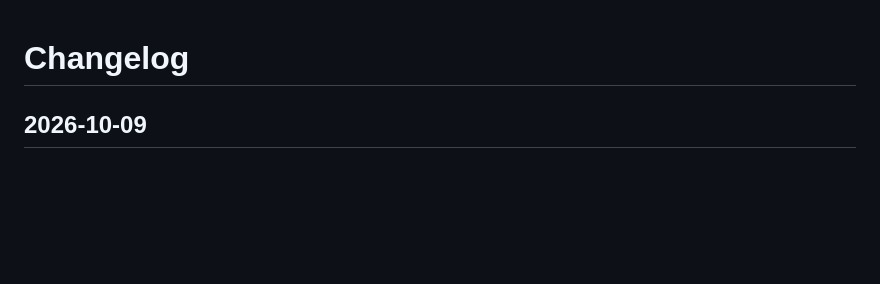
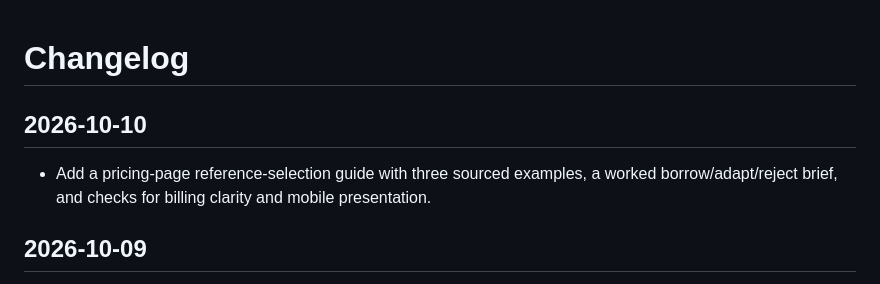
Before and after one commit to LVTD-LLC/tastefulkit, a Markdown page: CHANGELOG.md, the part around the change. GitHub-like rendering; blank space fills up the shorter version.

Commit message:
Add pricing-page reference selection guide (#61)

```diff
--- a/CHANGELOG.md
+++ b/CHANGELOG.md
@@ -1,4 +1,8 @@
 # Changelog
+
+## 2026-10-10
+
+- Add a pricing-page reference-selection guide with three sourced examples, a worked borrow/adapt/reject brief, and checks for billing clarity and mobile presentation.
 
 ## 2026-10-09
 
```
Also changed, not shown: 1 other file.
